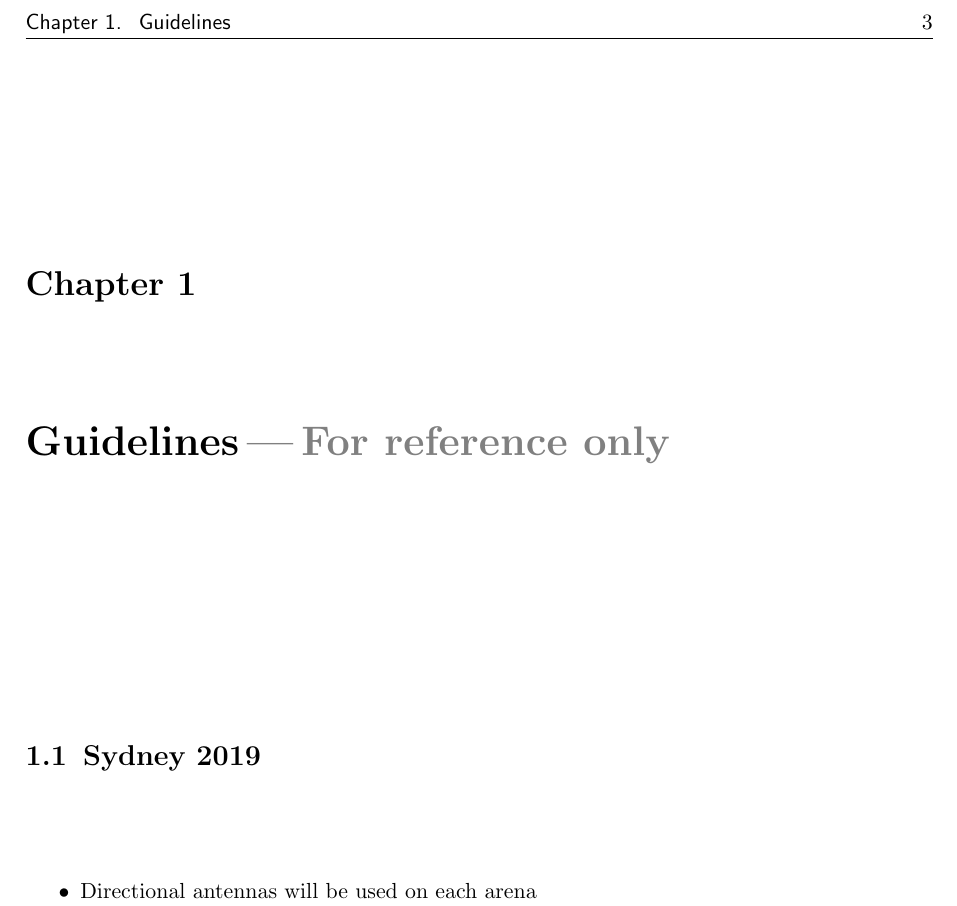
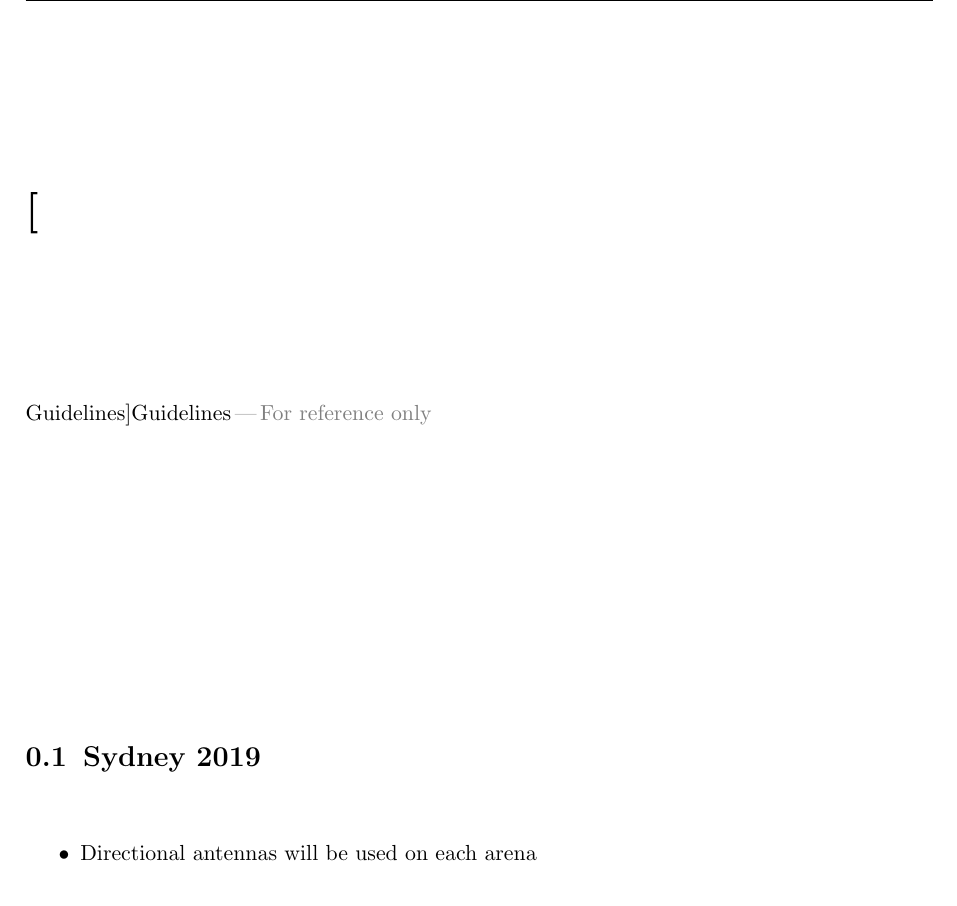
Before and after one commit to RoboCupAtHome/NetSpec, a LaTeX book (NetSpec.tex, which reads guidelines.tex): part of page 3 of 4, cut at the place of the change, the shorter picture padded with empty space. Compiled offline with pdfLaTeX.

```diff
--- a/guidelines.tex
+++ b/guidelines.tex
@@ -1,4 +1,4 @@
-\chapter[Guidelines]{Guidelines{\color{gray}\,---\,For reference only}}
+\chapter*[Guidelines]{Guidelines{\color{gray}\,---\,For reference only}}
 \section{Sydney 2019}
 
 \begin{itemize}[nosep]
```
Also changed, not shown: NetSpec.ind (deleted), NetSpec.pdf (deleted), 7 other files.
